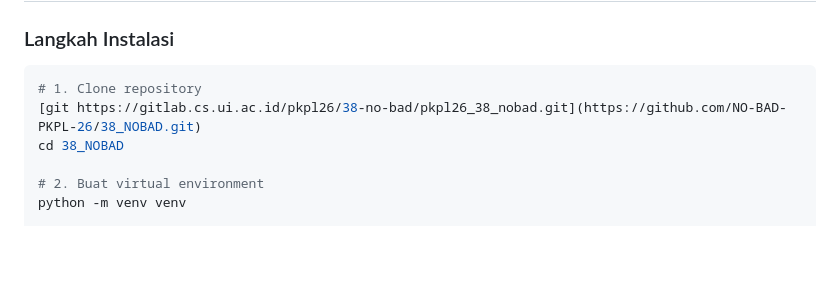
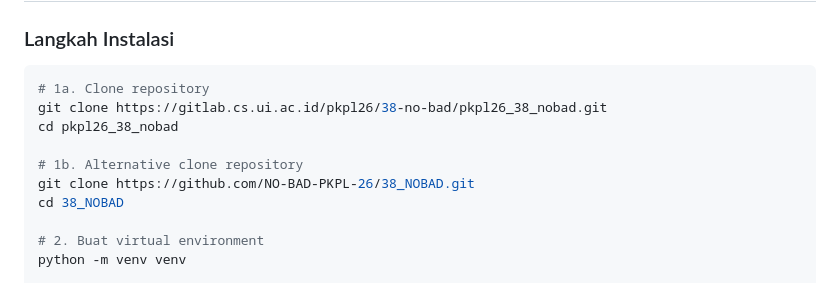
Before and after one commit to NO-BAD-PKPL-26/38_NOBAD, a Markdown page: README.md, the part around the change. GitHub-like rendering; blank space fills up the shorter version.

Commit message:
update repository link for cloning

````diff
--- a/README.md
+++ b/README.md
@@ -675,8 +675,12 @@ def validate_account_number(value):
 ### Langkah Instalasi
 
 ```bash
-# 1. Clone repository
-[git https://gitlab.cs.ui.ac.id/pkpl26/38-no-bad/pkpl26_38_nobad.git](https://github.com/NO-BAD-PKPL-26/38_NOBAD.git)
+# 1a. Clone repository
+git clone https://gitlab.cs.ui.ac.id/pkpl26/38-no-bad/pkpl26_38_nobad.git
+cd pkpl26_38_nobad
+
+# 1b. Alternative clone repository
+git clone https://github.com/NO-BAD-PKPL-26/38_NOBAD.git
 cd 38_NOBAD
 
 # 2. Buat virtual environment
````
